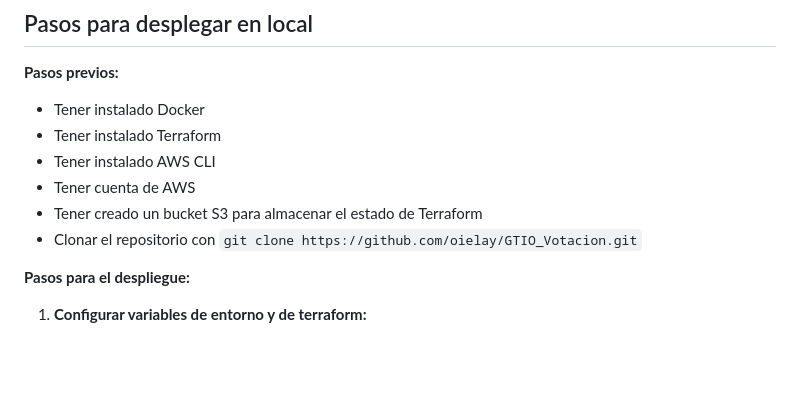
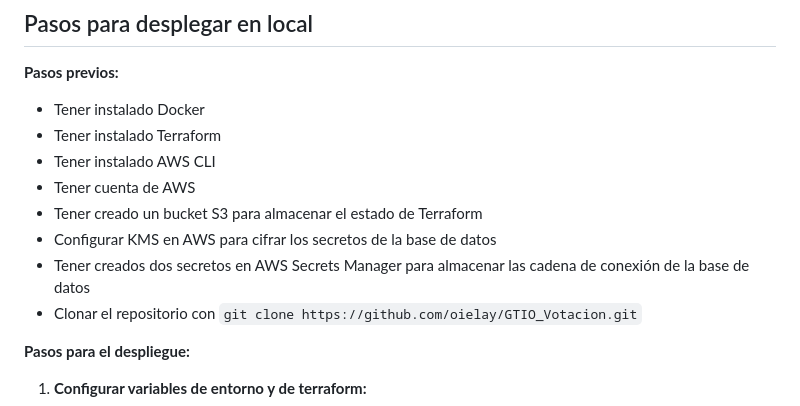
Before and after one commit to oielay/GTIO_Votacion, a Markdown page: README.md, the part around the change. GitHub-like rendering; blank space fills up the shorter version.

Commit message:
docs (RFP): README actualizado #100

```diff
--- a/README.md
+++ b/README.md
@@ -13,6 +13,8 @@ La documentación del proyeto se puede encontrar en el apartado [Wiki](https://g
 - Tener instalado AWS CLI
 - Tener cuenta de AWS
 - Tener creado un bucket S3 para almacenar el estado de Terraform
+- Configurar KMS en AWS para cifrar los secretos de la base de datos
+- Tener creados dos secretos en AWS Secrets Manager para almacenar las cadena de conexión de la base de datos
 - Clonar el repositorio con `git clone https://github.com/oielay/GTIO_Votacion.git`
 
 **Pasos para el despliegue:**
```
